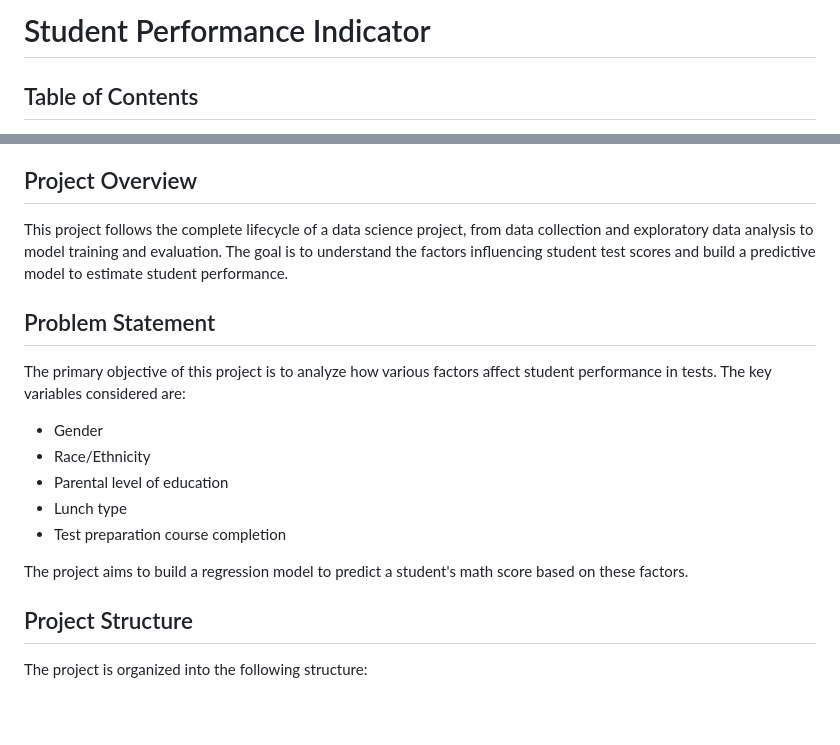
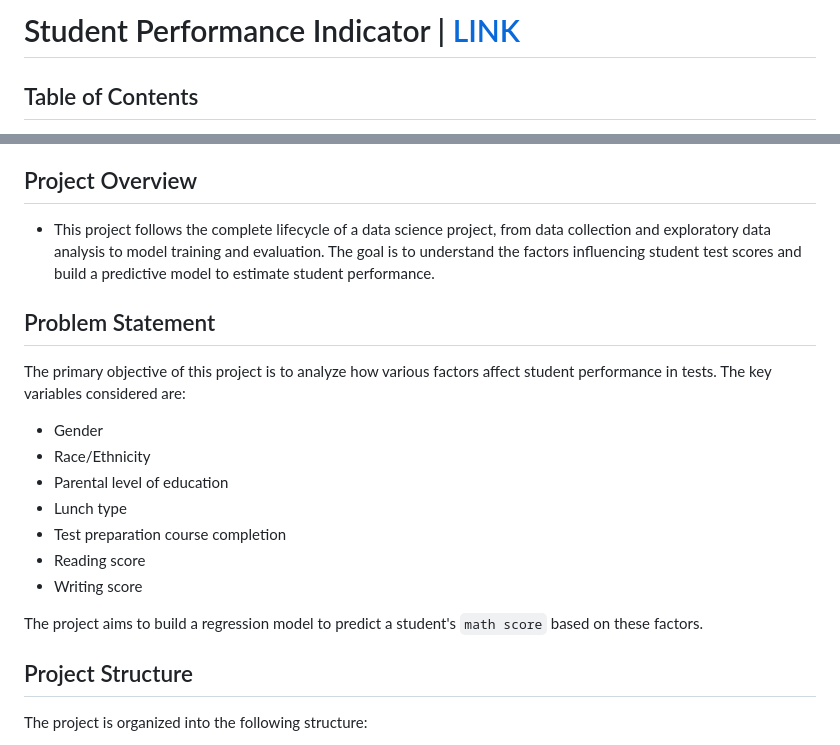
Before and after one commit to SunilKuBehera/Student-Performance-Indicator, a Markdown page: README.md, 2 parts joined by grey strips. GitHub-like rendering; blank space fills up the shorter version.

```diff
--- a/README.md
+++ b/README.md
@@ -1,4 +1,4 @@
-# Student Performance Indicator
+# Student Performance Indicator | [LINK](https://student-performance-indicator-np2e.onrender.com)
 
 ## Table of Contents
 - [Project Overview](#project-overview)
@@ -11,7 +11,8 @@
 - [How to Use](#how-to-use)
 
 ## Project Overview
-This project follows the complete lifecycle of a data science project, from data collection and exploratory data analysis to model training and evaluation. The goal is to understand the factors influencing student test scores and build a predictive model to estimate student performance.
+- This project follows the complete lifecycle of a data science project, from data collection and exploratory data analysis to model training and evaluation. The goal is to understand the factors influencing student test scores and build a predictive model to estimate student performance.
+
 
 ## Problem Statement
 The primary objective of this project is to analyze how various factors affect student performance in tests. The key variables considered are:
@@ -20,8 +21,10 @@ The primary objective of this project is to analyze how various factors affect s
 - Parental level of education
 - Lunch type
 - Test preparation course completion
+- Reading score
+- Writing score
 
-The project aims to build a regression model to predict a student's math score based on these factors.
+The project aims to build a regression model to predict a student's `math score` based on these factors.
 
 ## Project Structure
 The project is organized into the following structure:
```
